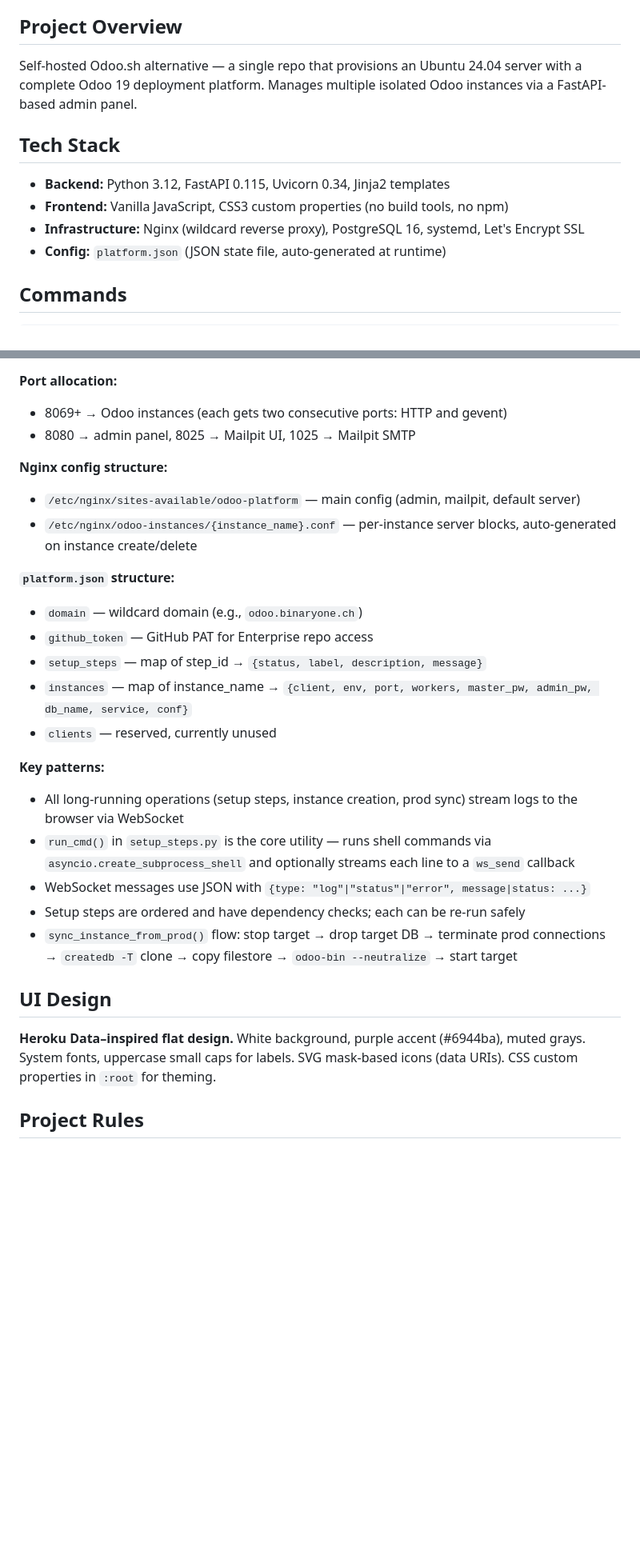
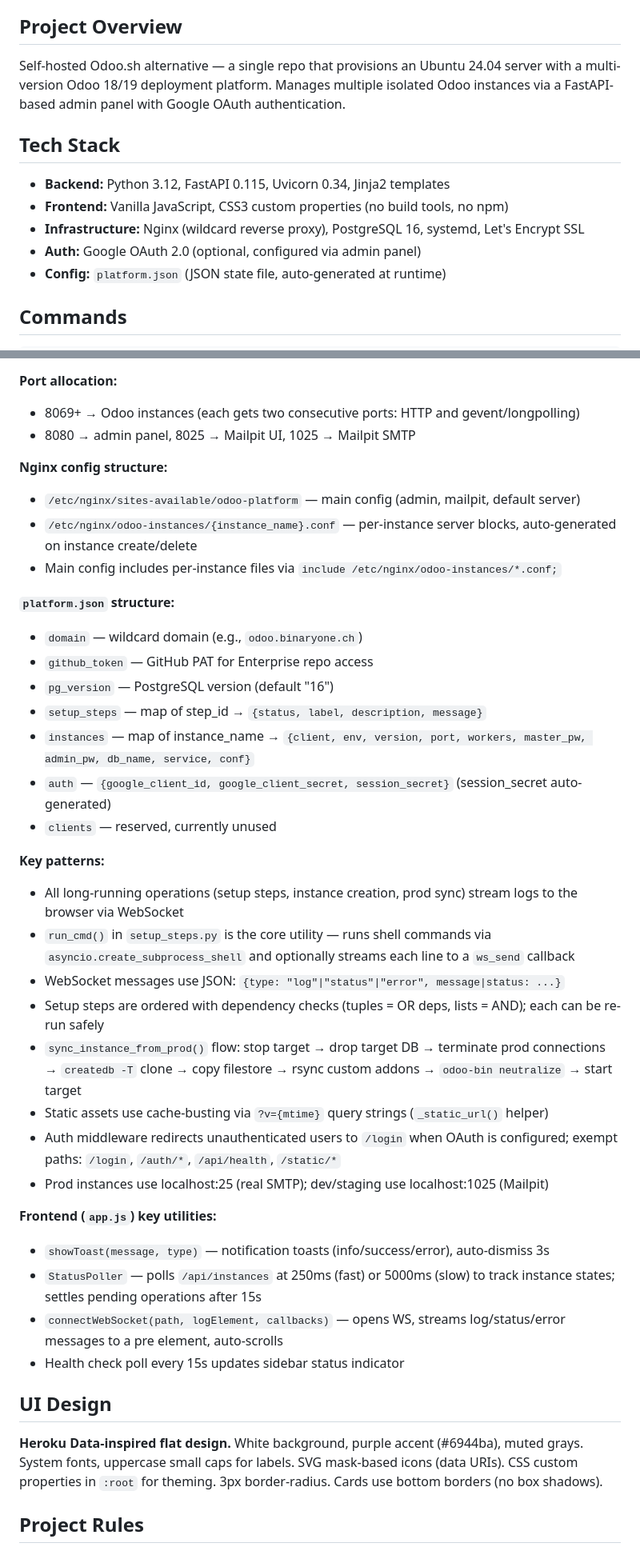
Before and after one commit to fuugus/odoo-platform, a Markdown page: CLAUDE.md, 2 parts joined by grey strips. Shown at 80% size. GitHub-like rendering; blank space fills up the shorter version.

Commit message:
Update CLAUDE.md to match actual codebase
Fix step count from 8 to 9 (odoo_19/odoo_18 are separate steps)
Fix sync_instance_from_prod flow (rsync addons step, neutralize subcommand)
Document auth.py module and Google OAuth patterns
Add missing platform.json fields (pg_version, version, auth)
Document frontend utilities (StatusPoller, WebSocket helper, toasts)
Add client name validation regex, SMTP routing, cache-busting pattern

```diff
--- a/CLAUDE.md
+++ b/CLAUDE.md
@@ -4,13 +4,14 @@ This file provides guidance to Claude Code (claude.ai/code) when working with co
 
 ## Project Overview
 
-Self-hosted Odoo.sh alternative — a single repo that provisions an Ubuntu 24.04 server with a complete Odoo 19 deployment platform. Manages multiple isolated Odoo instances via a FastAPI-based admin panel.
+Self-hosted Odoo.sh alternative — a single repo that provisions an Ubuntu 24.04 server with a multi-version Odoo 18/19 deployment platform. Manages multiple isolated Odoo instances via a FastAPI-based admin panel with Google OAuth authentication.
 
 ## Tech Stack
 
 - **Backend:** Python 3.12, FastAPI 0.115, Uvicorn 0.34, Jinja2 templates
 - **Frontend:** Vanilla JavaScript, CSS3 custom properties (no build tools, no npm)
 - **Infrastructure:** Nginx (wildcard reverse proxy), PostgreSQL 16, systemd, Let's Encrypt SSL
+- **Auth:** Google OAuth 2.0 (optional, configured via admin panel)
 - **Config:** `platform.json` (JSON state file, auto-generated at runtime)
 
 ## Commands
@@ -68,30 +71,42 @@ No test suite or linter is configured.
 - `data/{instance_name}/` — per-instance data dir (filestore, sessions, addons)
 
 **Port allocation:**
-- 8069+ → Odoo instances (each gets two consecutive ports: HTTP and gevent)
+- 8069+ → Odoo instances (each gets two consecutive ports: HTTP and gevent/longpolling)
 - 8080 → admin panel, 8025 → Mailpit UI, 1025 → Mailpit SMTP
 
 **Nginx config structure:**
 - `/etc/nginx/sites-available/odoo-platform` — main config (admin, mailpit, default server)
 - `/etc/nginx/odoo-instances/{instance_name}.conf` — per-instance server blocks, auto-generated on instance create/delete
+- Main config includes per-instance files via `include /etc/nginx/odoo-instances/*.conf;`
 
 **`platform.json` structure:**
 - `domain` — wildcard domain (e.g., `odoo.binaryone.ch`)
 - `github_token` — GitHub PAT for Enterprise repo access
+- `pg_version` — PostgreSQL version (default "16")
 - `setup_steps` — map of step_id → `{status, label, description, message}`
-- `instances` — map of instance_name → `{client, env, port, workers, master_pw, admin_pw, db_name, service, conf}`
+- `instances` — map of instance_name → `{client, env, version, port, workers, master_pw, admin_pw, db_name, service, conf}`
+- `auth` — `{google_client_id, google_client_secret, session_secret}` (session_secret auto-generated)
 - `clients` — reserved, currently unused
 
 **Key patterns:**
 - All long-running operations (setup steps, instance creation, prod sync) stream logs to the browser via WebSocket
 - `run_cmd()` in `setup_steps.py` is the core utility — runs shell commands via `asyncio.create_subprocess_shell` and optionally streams each line to a `ws_send` callback
-- WebSocket messages use JSON with `{type: "log"|"status"|"error", message|status: ...}`
-- Setup steps are ordered and have dependency checks; each can be re-run safely
-- `sync_instance_from_prod()` flow: stop target → drop target DB → terminate prod connections → `createdb -T` clone → copy filestore → `odoo-bin --neutralize` → start target
+- WebSocket messages use JSON: `{type: "log"|"status"|"error", message|status: ...}`
+- Setup steps are ordered with dependency checks (tuples = OR deps, lists = AND); each can be re-run safely
+- `sync_instance_from_prod()` flow: stop target → drop target DB → terminate prod connections → `createdb -T` clone → copy filestore → rsync custom addons → `odoo-bin neutralize` → start target
+- Static assets use cache-busting via `?v={mtime}` query strings (`_static_url()` helper)
+- Auth middleware redirects unauthenticated users to `/login` when OAuth is configured; exempt paths: `/login`, `/auth/*`, `/api/health`, `/static/*`
+- Prod instances use localhost:25 (real SMTP); dev/staging use localhost:1025 (Mailpit)
+
+**Frontend (`app.js`) key utilities:**
+- `showToast(message, type)` — notification toasts (info/success/error), auto-dismiss 3s
+- `StatusPoller` — polls `/api/instances` at 250ms (fast) or 5000ms (slow) to track instance states; settles pending operations after 15s
+- `connectWebSocket(path, logElement, callbacks)` — opens WS, streams log/status/error messages to a pre element, auto-scrolls
+- Health check poll every 15s updates sidebar status indicator
 
 ## UI Design
 
-**Heroku Data–inspired flat design.** White background, purple accent (#6944ba), muted grays. System fonts, uppercase small caps for labels. SVG mask-based icons (data URIs). CSS custom properties in `:root` for theming.
+**Heroku Data-inspired flat design.** White background, purple accent (#6944ba), muted grays. System fonts, uppercase small caps for labels. SVG mask-based icons (data URIs). CSS custom properties in `:root` for theming. 3px border-radius. Cards use bottom borders (no box shadows).
 
 ## Project Rules
 
```
Also changed, not shown: other parts of CLAUDE.md (+6 -4 lines).
